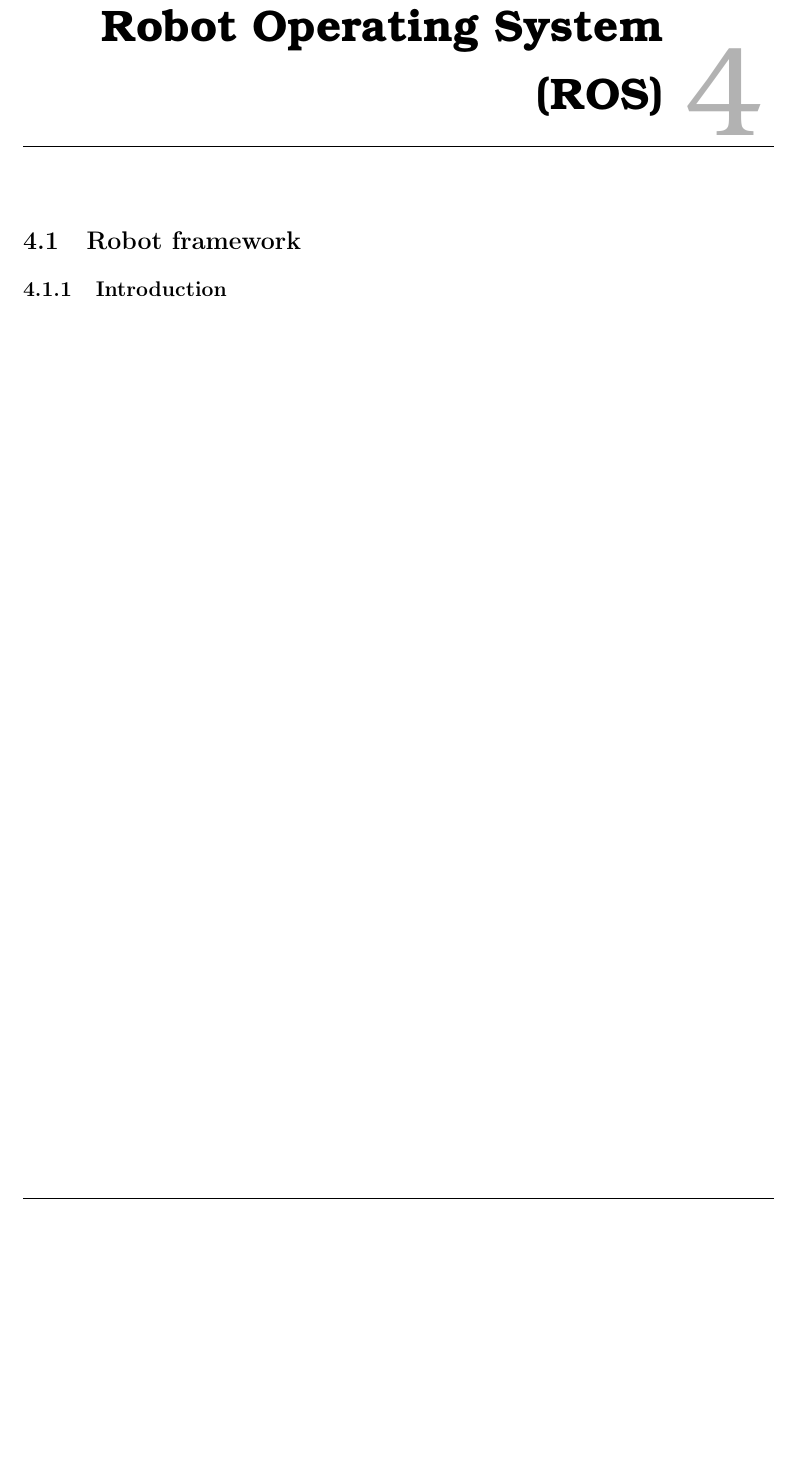
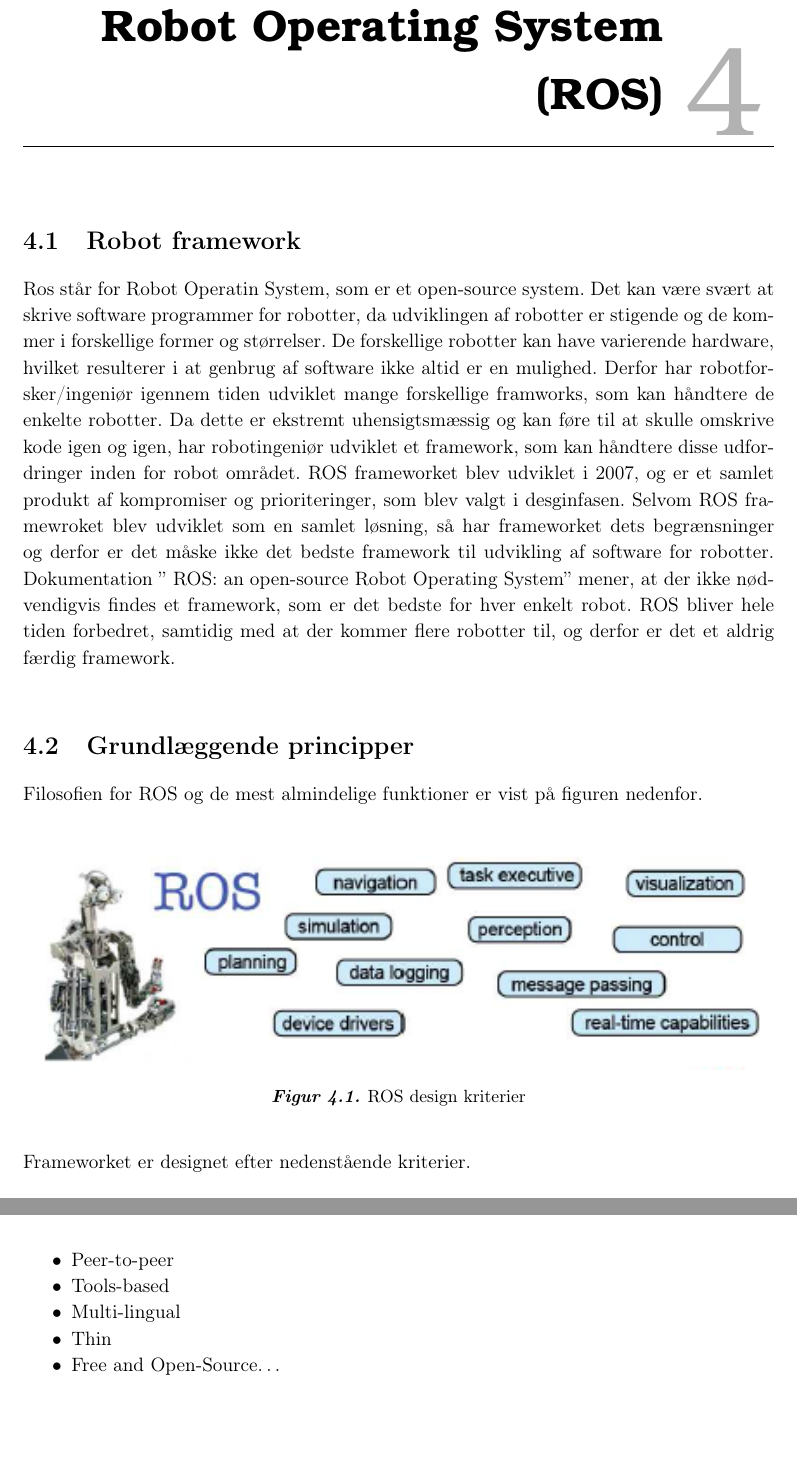
Before and after one commit to Lasse-Fisker/ROB, a LaTeX book (Rapport/Master.tex, which reads Rapport/filer/ROS.tex): part of page 5 of 16 before the commit and two parts of pages 5 and 6 of 17 after it, the two joined at a grey line, cut so that both start at the same text, the shorter picture padded with empty space. Compiled offline with pdfLaTeX.

Commit message:
Added new figur ROSfilo_figur to the rapport

```diff
--- a/Rapport/filer/ROS.tex
+++ b/Rapport/filer/ROS.tex
@@ -1,3 +1,14 @@
 \chapter{Robot Operating System (ROS)}\label{chap:ROS}
 \section{Robot framework}
-\subsection{Introduction}
+Ros står for Robot Operatin System, som er et open-source system. Det kan være svært at skrive software programmer for robotter, da udviklingen af robotter er stigende og de kommer i forskellige former og størrelser. De forskellige robotter kan have varierende hardware, hvilket resulterer i at genbrug af software ikke altid er en mulighed. Derfor har robotforsker/ingeniør igennem tiden udviklet mange forskellige framworks, som kan håndtere de enkelte robotter. Da dette er ekstremt uhensigtsmæssig og kan føre til at skulle omskrive kode igen og igen, har robotingeniør udviklet et framework, som kan håndtere disse udfordringer inden for robot området. ROS frameworket blev udviklet i 2007, og er et samlet produkt af kompromiser og prioriteringer, som blev valgt i desginfasen. Selvom ROS framewroket blev udviklet som en samlet løsning, så har frameworket dets begrænsninger og derfor er det måske ikke det bedste framework til udvikling af software for robotter. Dokumentation ” ROS: an open-source Robot Operating System” mener, at der ikke nødvendigvis findes et framework, som er det bedste for hver enkelt robot. ROS bliver hele tiden forbedret, samtidig med at der kommer flere robotter til, og derfor er det et aldrig færdig framework. \newline
+\section{Grundlæggende principper}
+Filosofien for ROS og de mest almindelige funktioner er vist på figuren nedenfor.
+\figur{1}{ROSfilo_figur}{ROS design kriterier}{fig:ROSfilo_figur}
+Frameworket er designet efter nedenstående kriterier.
+\begin{itemize}
+\item Peer-to-peer
+\item Tools-based
+\item Multi-lingual
+\item Thin
+\item Free and Open-Source\ldots
+\end{itemize}
```
Also changed, not shown: Rapport/Master.pdf, Rapport/figurer/ROSfilo_figur.png (added), 1 other file.
